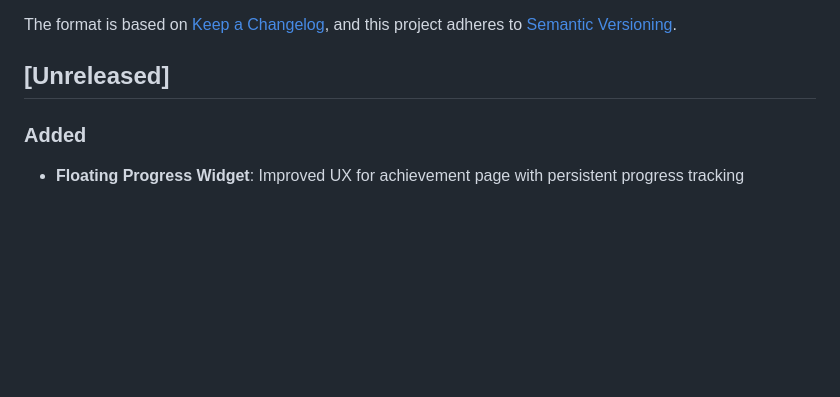
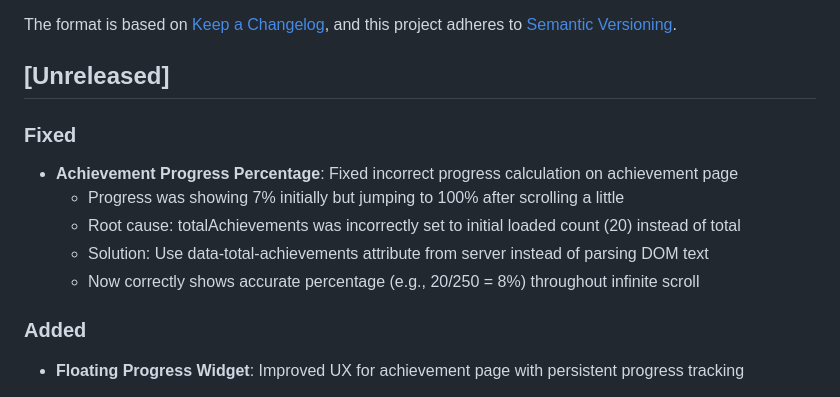
Before and after one commit to faizal2007/todobox, a Markdown page: CHANGELOG.md, the part around the change. Rendered like a GitHub page; blank space fills up the shorter version.

Commit message:
docs: update CHANGELOG with progress percentage bug fix

```diff
--- a/CHANGELOG.md
+++ b/CHANGELOG.md
@@ -6,6 +6,13 @@ The format is based on [Keep a Changelog](https://keepachangelog.com/en/1.0.0/),
 and this project adheres to [Semantic Versioning](https://semver.org/spec/v2.0.0.html).
 
 ## [Unreleased]
+
+### Fixed
+- **Achievement Progress Percentage**: Fixed incorrect progress calculation on achievement page
+  - Progress was showing 7% initially but jumping to 100% after scrolling a little
+  - Root cause: totalAchievements was incorrectly set to initial loaded count (20) instead of total
+  - Solution: Use data-total-achievements attribute from server instead of parsing DOM text
+  - Now correctly shows accurate percentage (e.g., 20/250 = 8%) throughout infinite scroll
 
 ### Added
 - **Floating Progress Widget**: Improved UX for achievement page with persistent progress tracking
```
